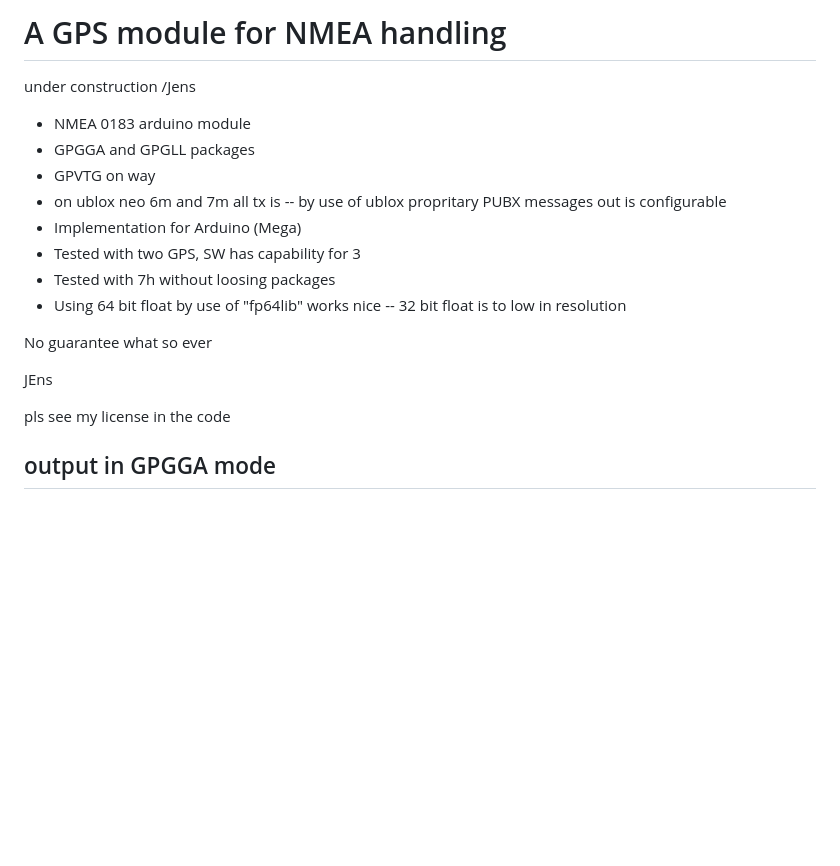
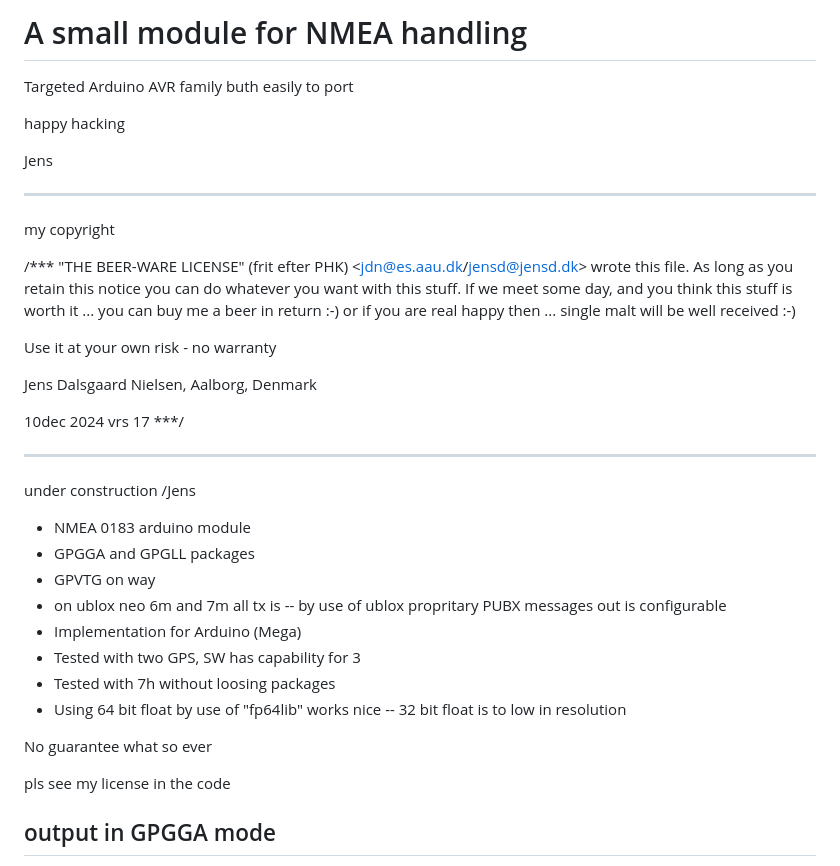
Before and after one commit to jdn-aau/div-arduino, a Markdown page: gpsfloat64/README.md, the part around the change. GitHub-like rendering; blank space fills up the shorter version.

Commit message:
licens added

```diff
--- a/gpsfloat64/README.md
+++ b/gpsfloat64/README.md
@@ -1,4 +1,34 @@
-# A GPS module for NMEA handling
+# A small module for NMEA handling
+
+Targeted Arduino AVR family buth easily to port
+
+happy hacking
+
+Jens
+
+-----------------
+
+my copyright
+
+/***
+   "THE BEER-WARE LICENSE" (frit efter PHK)
+   <jdn@es.aau.dk/jensd@jensd.dk> wrote this file.
+   As long as you retain this notice you can do whatever
+   you want with this stuff.
+   If we meet some day, and you think this stuff is worth it ...
+   you can buy me a beer in return :-)
+   or if you are real happy then ...
+   single malt will be well received :-)
+
+   Use it at your own risk - no warranty
+
+   Jens Dalsgaard Nielsen, Aalborg, Denmark
+
+   10dec 2024
+   vrs 17
+***/
+
+-----------------
 
 under construction  /Jens
 
@@ -17,7 +47,6 @@ under construction  /Jens
 No guarantee what so ever
 
 
-JEns
 
 pls see my license in the code
 
```
